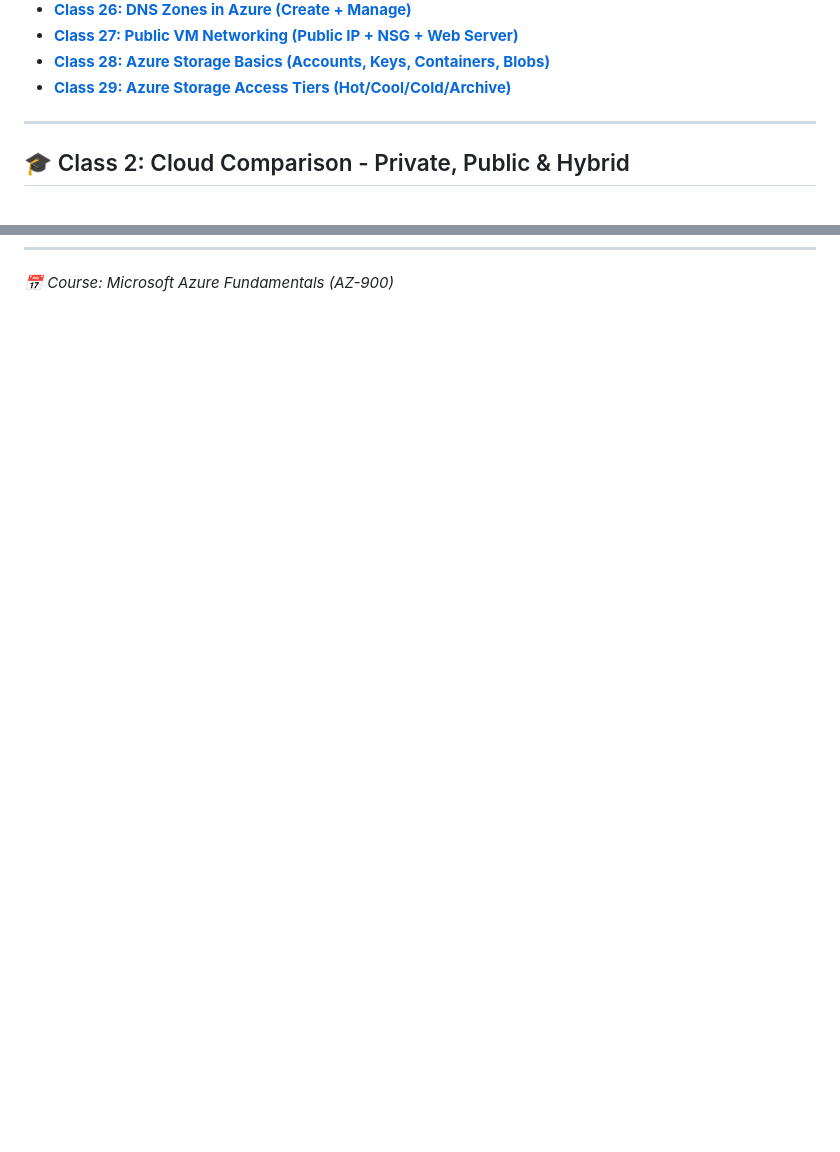
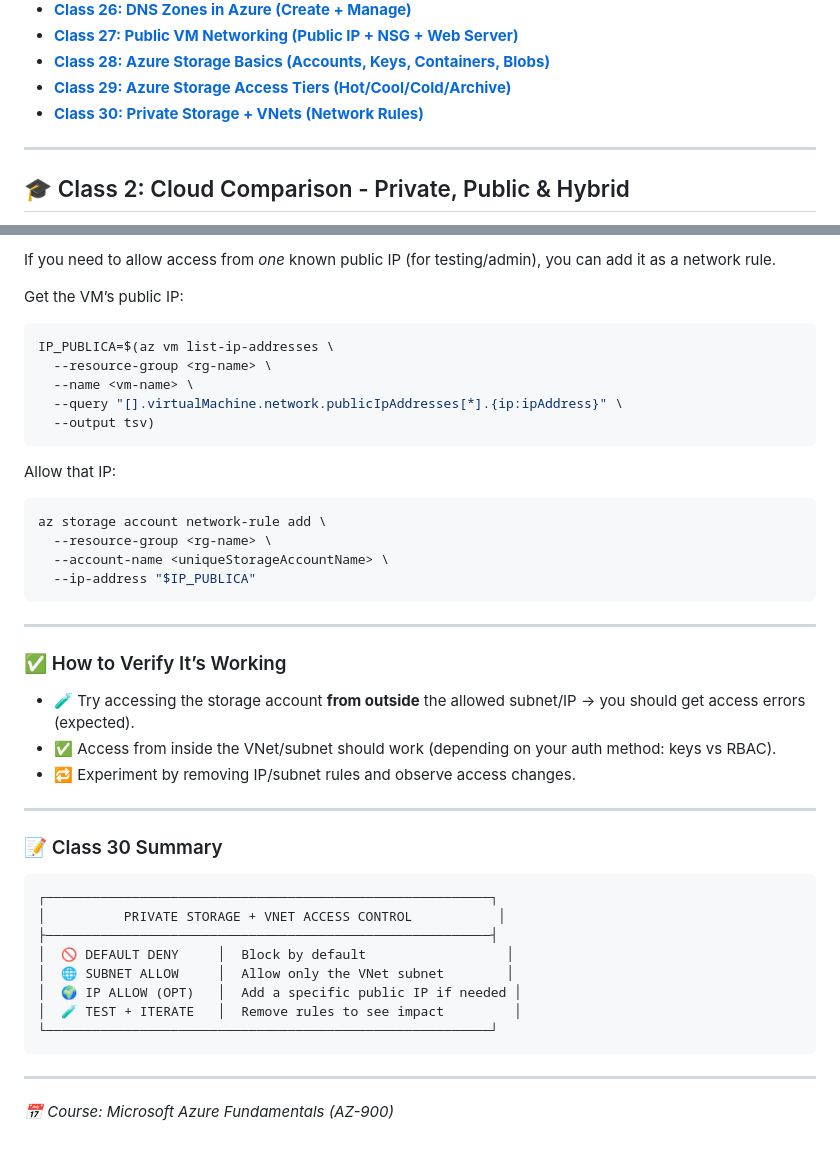
Before and after one commit to DLesmes/azure, a Markdown page: content/fundamentals_microsoft_azure_az_900.md, 2 parts joined by grey strips. Rendered like a GitHub page; blank space fills up the shorter version.

Commit message:
adding class 30 prvate storage ft sub-net

````diff
--- a/content/fundamentals_microsoft_azure_az_900.md
+++ b/content/fundamentals_microsoft_azure_az_900.md
@@ -33,6 +33,7 @@
 - **[Class 27: Public VM Networking (Public IP + NSG + Web Server)](#class-27)**
 - **[Class 28: Azure Storage Basics (Accounts, Keys, Containers, Blobs)](#class-28)**
 - **[Class 29: Azure Storage Access Tiers (Hot/Cool/Cold/Archive)](#class-29)**
+- **[Class 30: Private Storage + VNets (Network Rules)](#class-30)**
 
 ---
 
@@ -2926 +3020,47 @@ Ask yourself:
+If you need to allow access from *one* known public IP (for testing/admin), you can add it as a network rule.
+
+Get the VM’s public IP:
+
+```bash
+IP_PUBLICA=$(az vm list-ip-addresses \
+  --resource-group <rg-name> \
+  --name <vm-name> \
+  --query "[].virtualMachine.network.publicIpAddresses[*].{ip:ipAddress}" \
+  --output tsv)
+```
+
+Allow that IP:
+
+```bash
+az storage account network-rule add \
+  --resource-group <rg-name> \
+  --account-name <uniqueStorageAccountName> \
+  --ip-address "$IP_PUBLICA"
+```
+
+---
+
+### ✅ How to Verify It’s Working
+
+- 🧪 Try accessing the storage account **from outside** the allowed subnet/IP → you should get access errors (expected).
+- ✅ Access from inside the VNet/subnet should work (depending on your auth method: keys vs RBAC).
+- 🔁 Experiment by removing IP/subnet rules and observe access changes.
+
+---
+
+### 📝 Class 30 Summary
+
+```
+┌─────────────────────────────────────────────────────────┐
+│          PRIVATE STORAGE + VNET ACCESS CONTROL           │
+├─────────────────────────────────────────────────────────┤
+│  🚫 DEFAULT DENY     │  Block by default                  │
+│  🌐 SUBNET ALLOW     │  Allow only the VNet subnet        │
+│  🌍 IP ALLOW (OPT)   │  Add a specific public IP if needed │
+│  🧪 TEST + ITERATE   │  Remove rules to see impact         │
+└─────────────────────────────────────────────────────────┘
+```
+
+---
+
 *📅 Course: Microsoft Azure Fundamentals (AZ-900)*
````
Also changed, not shown: other parts of content/fundamentals_microsoft_azure_az_900.md (+93 -0 lines).
